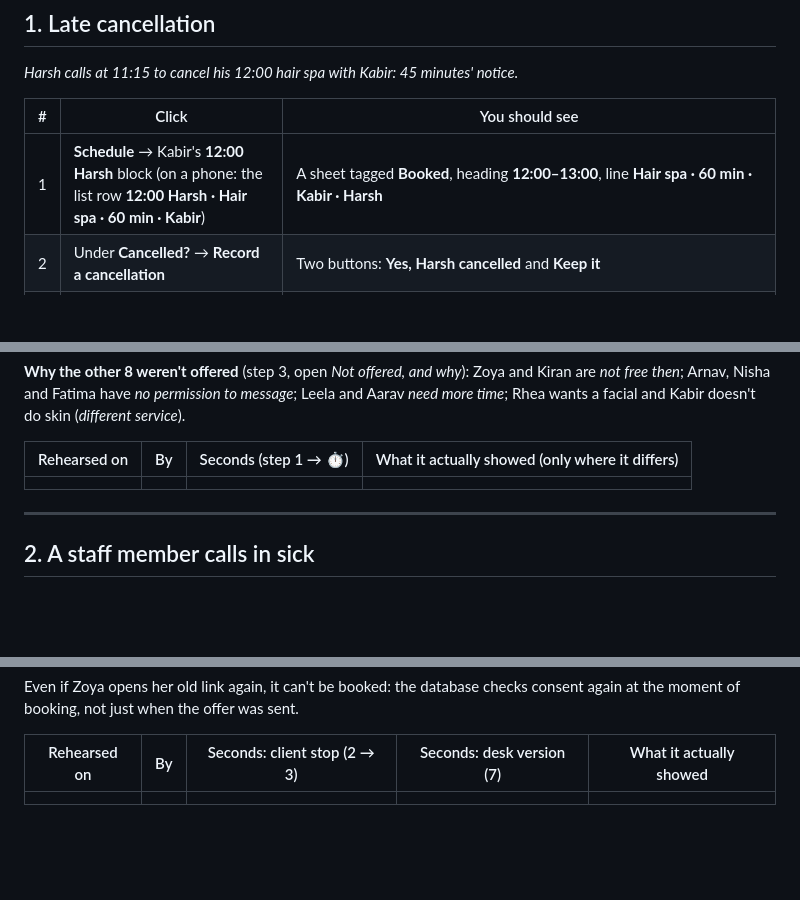
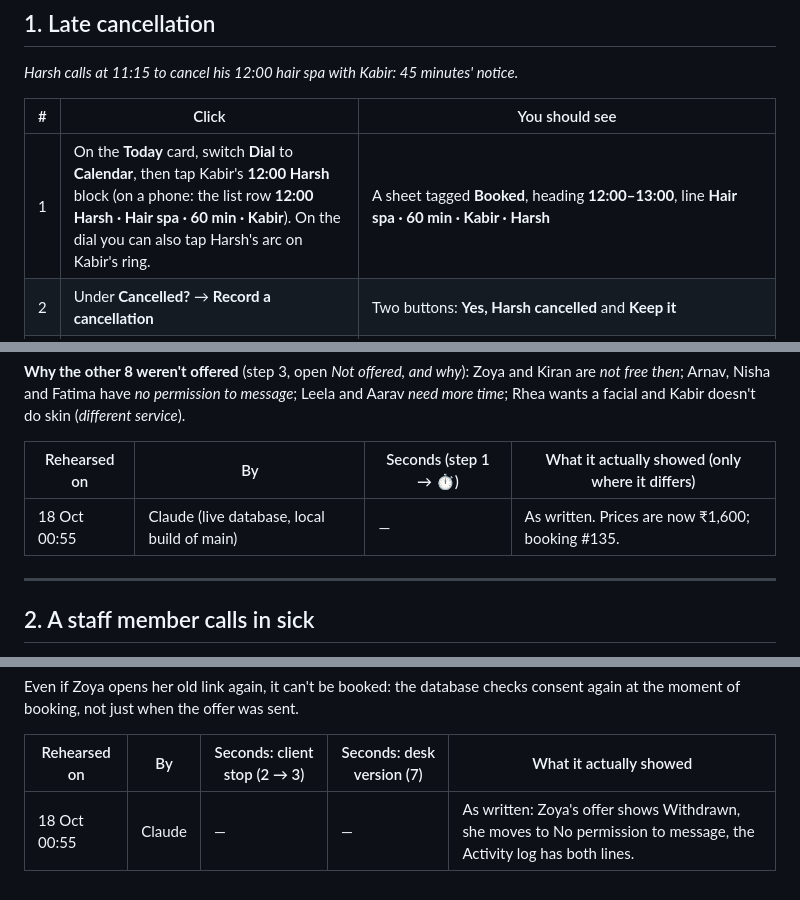
Before and after one commit to sirgreaseball/refill, a Markdown page: docs/SHOCKS.md, 3 parts joined by grey strips. Drawn GitHub-style; blank space fills up the shorter version.

```diff
--- a/docs/SHOCKS.md
+++ b/docs/SHOCKS.md
@@ -25,7 +25,7 @@ Prices below are the live app's current prices. Once this PR merges they change
 
 | # | Click | You should see |
 |---|---|---|
-| 1 | **Schedule** → Kabir's **12:00 Harsh** block (on a phone: the list row **12:00 Harsh · Hair spa · 60 min · Kabir**) | A sheet tagged **Booked**, heading **12:00–13:00**, line **Hair spa · 60 min · Kabir · Harsh** |
+| 1 | On the **Today** card, switch **Dial** to **Calendar**, then tap Kabir's **12:00 Harsh** block (on a phone: the list row **12:00 Harsh · Hair spa · 60 min · Kabir**). On the dial you can also tap Harsh's arc on Kabir's ring. | A sheet tagged **Booked**, heading **12:00–13:00**, line **Hair spa · 60 min · Kabir · Harsh** |
 | 2 | Under **Cancelled?** → **Record a cancellation** | Two buttons: **Yes, Harsh cancelled** and **Keep it** |
 | 3 | **Yes, Harsh cancelled** | Message **Late cancellation (45 min notice). The gap is open to fill.** The tag changes to **Open gap · late cancellation** and the line gains **· ₹1,500**. **Offer it to the waitlist — 6 fit**: Meera, Sameer, Omar, Tanvi, Vikram, Ira (the first three are ticked). **Not offered, and why — 8**. An **Undo the cancellation (Harsh)** button appears. |
 | 4 | **Send 3 offers** | **3 offers sent. First to book gets it.** **Offers out — 3**: Meera, Sameer, Omar, each **Waiting for reply · reply by 11:30** |
@@ -37,7 +37,7 @@ Prices below are the live app's current prices. Once this PR merges they change
 
 | Rehearsed on | By | Seconds (step 1 → ⏱) | What it actually showed (only where it differs) |
 |---|---|---|---|
-| | | | |
+| 18 Oct 00:55 | Claude (live database, local build of main) | — | As written. Prices are now ₹1,600; booking #135. |
 
 ---
 
@@ -101,4 +102,4 @@ Even if Zoya opens her old link again, it can't be booked: the database checks c
 
 | Rehearsed on | By | Seconds: client stop (2 → 3) | Seconds: desk version (7) | What it actually showed |
 |---|---|---|---|---|
-| | | | | |
+| 18 Oct 00:55 | Claude | — | — | As written: Zoya's offer shows Withdrawn, she moves to No permission to message, the Activity log has both lines. | |
```
Also changed, not shown: other parts of docs/SHOCKS.md (+8 -7 lines).
